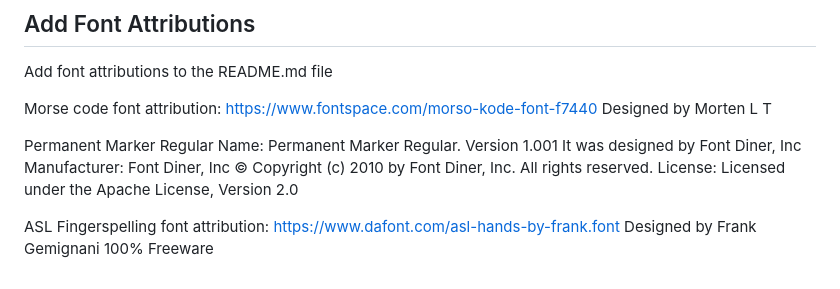
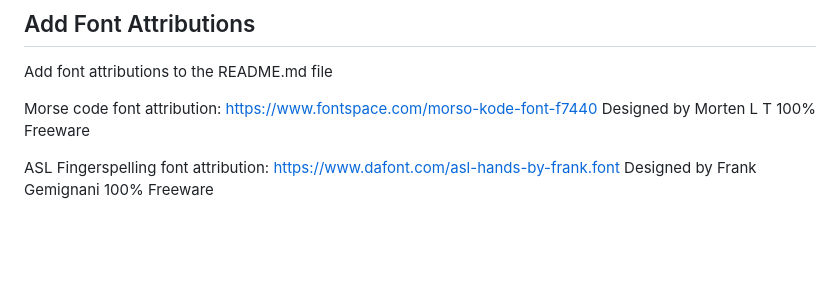
Before and after one commit to scpedicini/glyph-shift, a Markdown page: TODO.md, the part around the change. Rendered like a GitHub page; blank space fills up the shorter version.

Commit message:
chore: update font attribution details in TODO.md for clarity and conciseness

```diff
--- a/TODO.md
+++ b/TODO.md
@@ -129,12 +129,7 @@ Add font attributions to the README.md file
 Morse code font attribution:
 https://www.fontspace.com/morso-kode-font-f7440
 Designed by Morten L T
-
-Permanent Marker Regular
-Name: Permanent Marker Regular. Version 1.001
-It was designed by Font Diner, Inc Manufacturer: Font Diner, Inc
-© Copyright (c) 2010 by Font Diner, Inc. All rights reserved.
-License: Licensed under the Apache License, Version 2.0
+100% Freeware
 
 ASL Fingerspelling font attribution:
 https://www.dafont.com/asl-hands-by-frank.font
```
